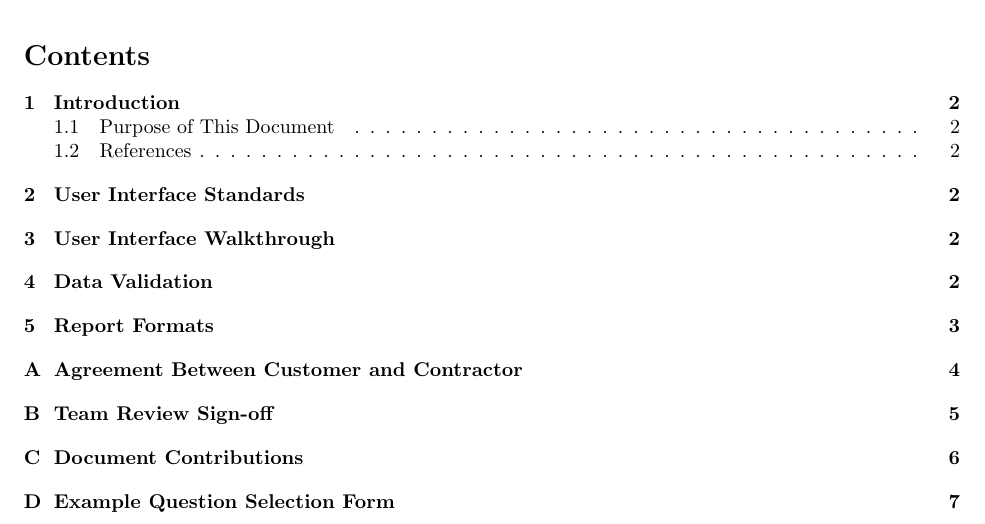
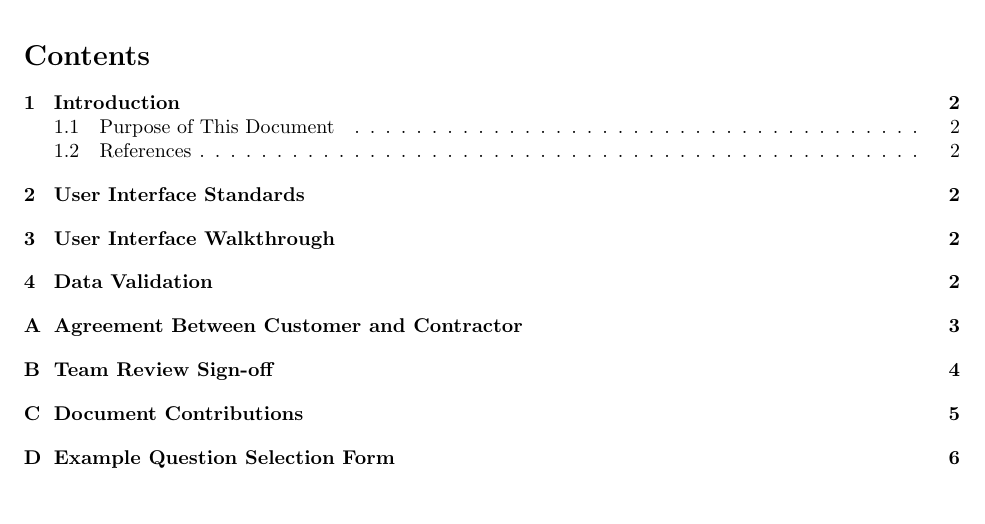
Before and after one commit to stanleysmall/capstone, a LaTeX document (documents/uidd.tex): part of page 2 of 15 before the commit and part of page 2 of 14 after it, cut so that both start at the same text. Compiled offline with pdfLaTeX.

Commit message:
Removed Report Format Section

```diff
--- a/documents/uidd.tex
+++ b/documents/uidd.tex
@@ -105,9 +105,6 @@ The following table lists each data item in the user interface of the evaluation
 \end{tabular}
 \end{center}
 
-\section{Report Formats}
-
-
 \appendix
 
 \newpage
```
